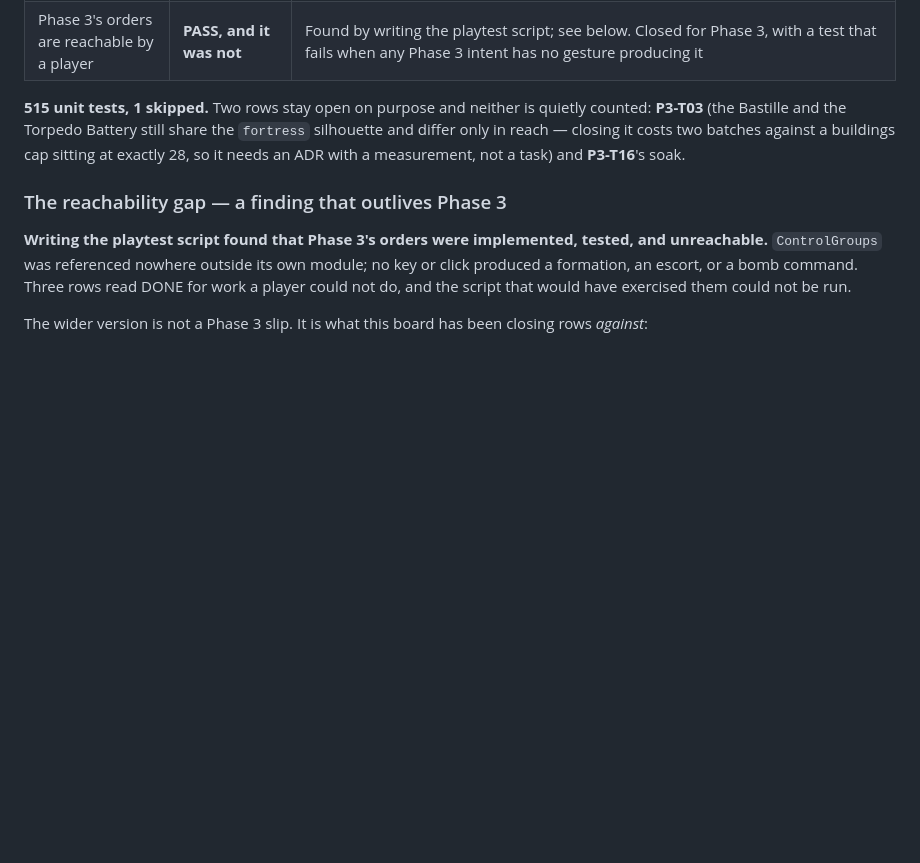
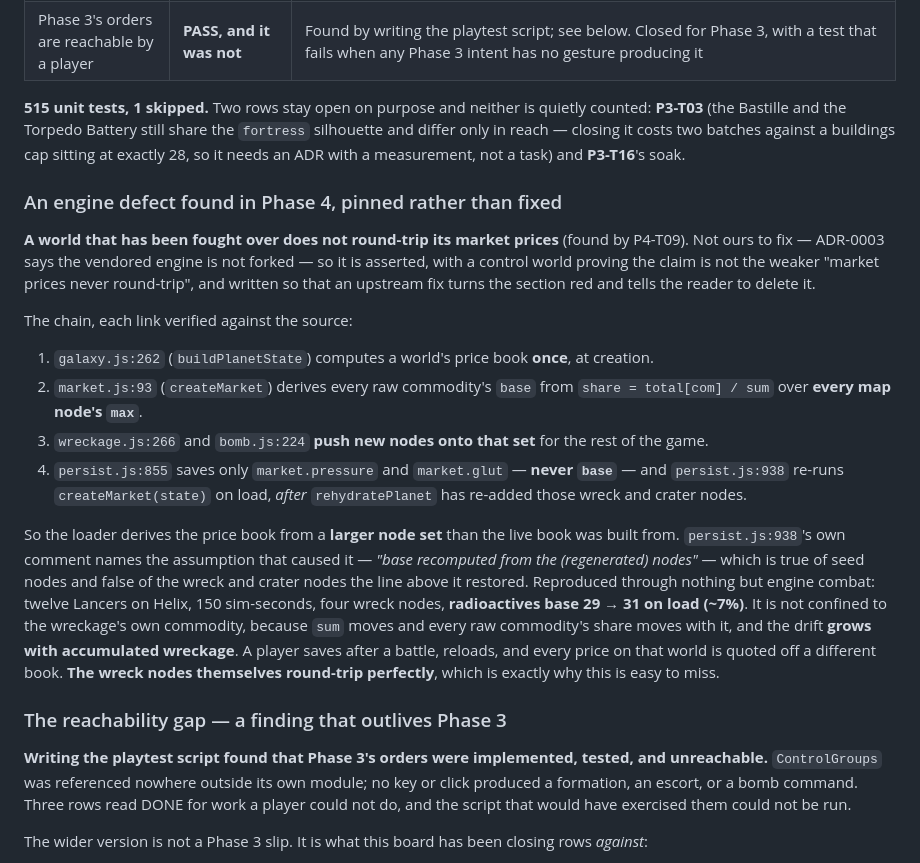
Before and after one commit to alma92350/3D-SpaceExploration-RTS, a Markdown page: docs/planning/TASKS.md, the part around one of its changes. GitHub-like rendering; blank space fills up the shorter version.

Commit message:
Board: P4-T09 and P4-T10 done, and an engine defect recorded
The defect gets its own section because it is not ours to fix (ADR-0003) and
would otherwise live only in a test file. A world that has been fought over
does not round-trip its market prices: the price book is computed once at
world creation, wreckage and craters push new nodes onto the map for the
rest of the game, the payload never carries base, and the loader re-runs
createMarket over the larger node set that rehydratePlanet just restored.
persist.js's own comment names the assumption -- "base recomputed from the
regenerated nodes" -- true for seed nodes, false for the wreck and crater
nodes on the line above it.

Every link verified against the source. Measured at radioactives 29 to 31
after twelve Lancers fought for 150 sim-seconds, and it moves every raw
commodity because the sum moves.

Co-Authored-By: Claude Opus 5 <noreply@anthropic.com>
Claude-Session: https://claude.ai/code/session_01RLbYYPrbhZzgHcnPkiFH26

```diff
--- a/docs/planning/TASKS.md
+++ b/docs/planning/TASKS.md
@@ -322,6 +322,33 @@ is legible in a blind readability test; no combat feedback allocates per frame."
 only in reach — closing it costs two batches against a buildings cap sitting at exactly 28, so it
 needs an ADR with a measurement, not a task) and **P3-T16**'s soak.
 
+### An engine defect found in Phase 4, pinned rather than fixed
+
+**A world that has been fought over does not round-trip its market prices** (found by P4-T09). Not
+ours to fix — ADR-0003 says the vendored engine is not forked — so it is asserted, with a control
+world proving the claim is not the weaker "market prices never round-trip", and written so that an
+upstream fix turns the section red and tells the reader to delete it.
+
+The chain, each link verified against the source:
+
+1. `galaxy.js:262` (`buildPlanetState`) computes a world's price book **once**, at creation.
+2. `market.js:93` (`createMarket`) derives every raw commodity's `base` from
+   `share = total[com] / sum` over **every map node's `max`**.
+3. `wreckage.js:266` and `bomb.js:224` **push new nodes onto that set** for the rest of the game.
+4. `persist.js:855` saves only `market.pressure` and `market.glut` — **never `base`** — and
+   `persist.js:938` re-runs `createMarket(state)` on load, *after* `rehydratePlanet` has re-added
+   those wreck and crater nodes.
+
+So the loader derives the price book from a **larger node set** than the live book was built from.
+`persist.js:938`'s own comment names the assumption that caused it — *"base recomputed from the
+(regenerated) nodes"* — which is true of seed nodes and false of the wreck and crater nodes the line
+above it restored. Reproduced through nothing but engine combat: twelve Lancers on Helix, 150
+sim-seconds, four wreck nodes, **radioactives base 29 → 31 on load (~7%)**. It is not confined to
+the wreckage's own commodity, because `sum` moves and every raw commodity's share moves with it, and
+the drift **grows with accumulated wreckage**. A player saves after a battle, reloads, and every
+price on that world is quoted off a different book. **The wreck nodes themselves round-trip
+perfectly**, which is exactly why this is easy to miss.
+
 ### The reachability gap — a finding that outlives Phase 3
 
 **Writing the playtest script found that Phase 3's orders were implemented, tested, and unreachable.**
```
Also changed, not shown: other parts of docs/planning/TASKS.md (+2 -2 lines).
